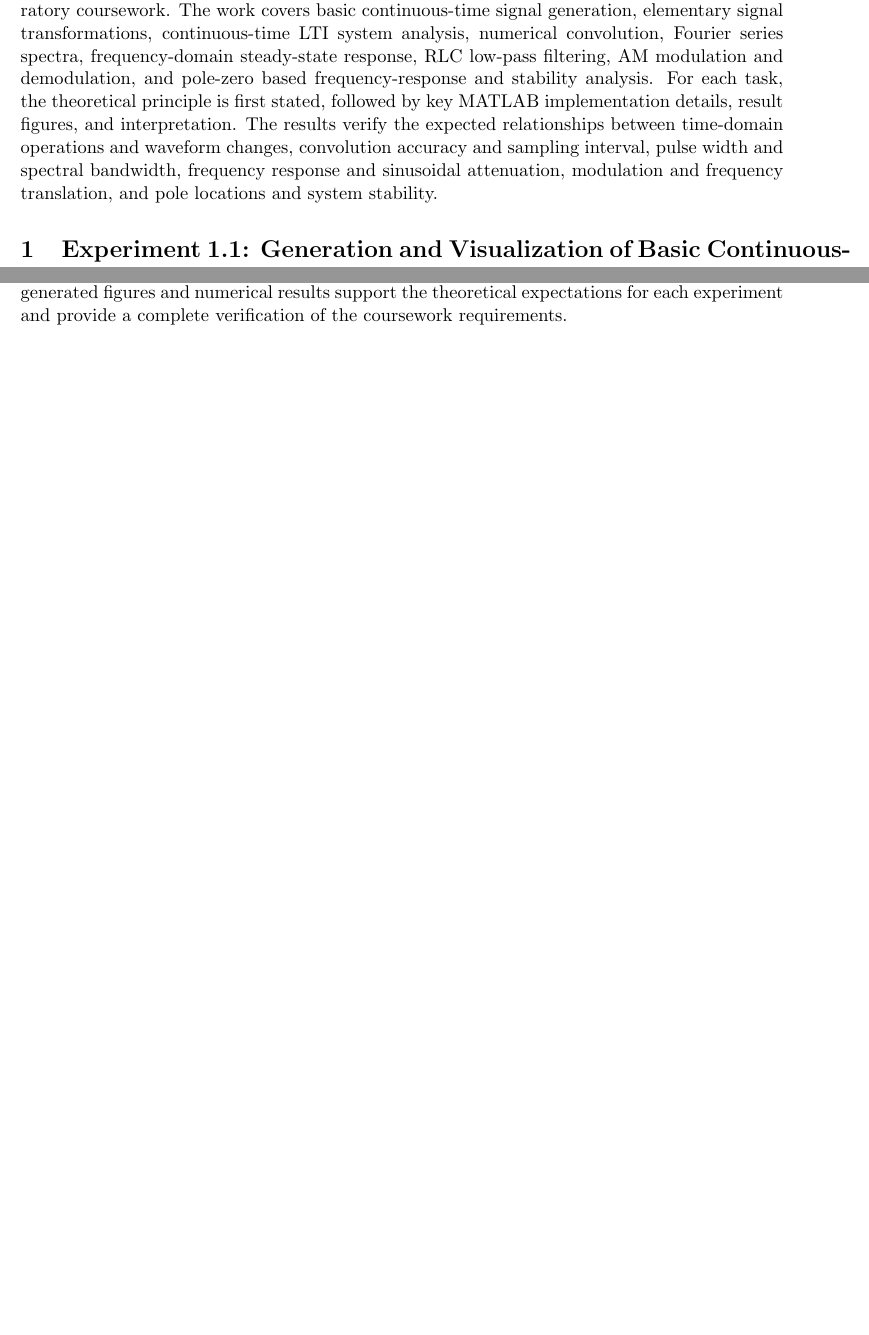
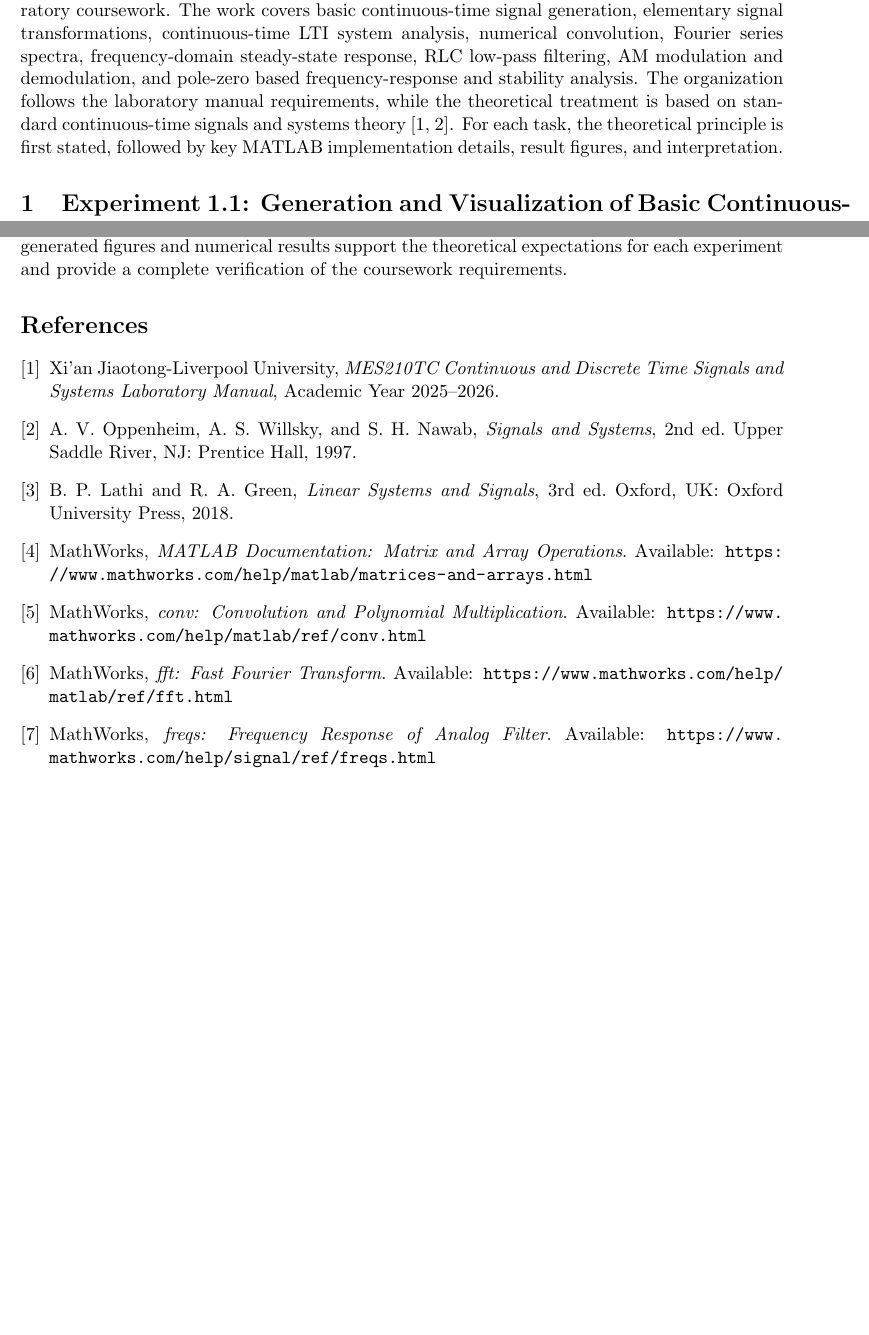
Before and after one commit to 12sqawdwq/MES210, a LaTeX document (MES210_report.tex): two parts of pages 4 and 20 of 20, joined at a grey line, cut so that both start at the same text, the shorter picture padded with empty space. Compiled offline with pdfLaTeX.

Commit message:
Add report references

```diff
--- a/MES210_report.tex
+++ b/MES210_report.tex
@@ -76,7 +76,7 @@
 
 \section*{Abstract}
 \addcontentsline{toc}{section}{Abstract}
-This report presents MATLAB-based solutions for the MES210TC Signals and Systems laboratory coursework. The work covers basic continuous-time signal generation, elementary signal transformations, continuous-time LTI system analysis, numerical convolution, Fourier series spectra, frequency-domain steady-state response, RLC low-pass filtering, AM modulation and demodulation, and pole-zero based frequency-response and stability analysis. For each task, the theoretical principle is first stated, followed by key MATLAB implementation details, result figures, and interpretation. The results verify the expected relationships between time-domain operations and waveform changes, convolution accuracy and sampling interval, pulse width and spectral bandwidth, frequency response and sinusoidal attenuation, modulation and frequency translation, and pole locations and system stability.
+This report presents MATLAB-based solutions for the MES210TC Signals and Systems laboratory coursework. The work covers basic continuous-time signal generation, elementary signal transformations, continuous-time LTI system analysis, numerical convolution, Fourier series spectra, frequency-domain steady-state response, RLC low-pass filtering, AM modulation and demodulation, and pole-zero based frequency-response and stability analysis. The organization follows the laboratory manual requirements, while the theoretical treatment is based on standard continuous-time signals and systems theory \cite{labmanual,oppenheim}. For each task, the theoretical principle is first stated, followed by key MATLAB implementation details, result figures, and interpretation.
 
 \section{Experiment 1.1: Generation and Visualization of Basic Continuous-Time Signals}
 
@@ -663,4 +663,29 @@ The RLC circuit behaves as a low-pass filter with an estimated cutoff near \(3.4
 
 Overall, the MATLAB simulations and analytical calculations are mutually consistent. The generated figures and numerical results support the theoretical expectations for each experiment and provide a complete verification of the coursework requirements.
 
+\begin{thebibliography}{9}
+
+\bibitem{labmanual}
+Xi'an Jiaotong-Liverpool University, \textit{MES210TC Continuous and Discrete Time Signals and Systems Laboratory Manual}, Academic Year 2025--2026.
+
+\bibitem{oppenheim}
+A. V. Oppenheim, A. S. Willsky, and S. H. Nawab, \textit{Signals and Systems}, 2nd ed. Upper Saddle River, NJ: Prentice Hall, 1997.
+
+\bibitem{lathi}
+B. P. Lathi and R. A. Green, \textit{Linear Systems and Signals}, 3rd ed. Oxford, UK: Oxford University Press, 2018.
+
+\bibitem{mathworksMatlab}
+MathWorks, \textit{MATLAB Documentation: Matrix and Array Operations}. Available: \url{https://www.mathworks.com/help/matlab/matrices-and-arrays.html}
+
+\bibitem{mathworksConv}
+MathWorks, \textit{conv: Convolution and Polynomial Multiplication}. Available: \url{https://www.mathworks.com/help/matlab/ref/conv.html}
+
+\bibitem{mathworksFFT}
+MathWorks, \textit{fft: Fast Fourier Transform}. Available: \url{https://www.mathworks.com/help/matlab/ref/fft.html}
+
+\bibitem{mathworksFreqs}
+MathWorks, \textit{freqs: Frequency Response of Analog Filter}. Available: \url{https://www.mathworks.com/help/signal/ref/freqs.html}
+
+\end{thebibliography}
+
 \end{document}
```
Also changed, not shown: MES210_report.pdf, MES210_report.tex (8 more changed lines).
